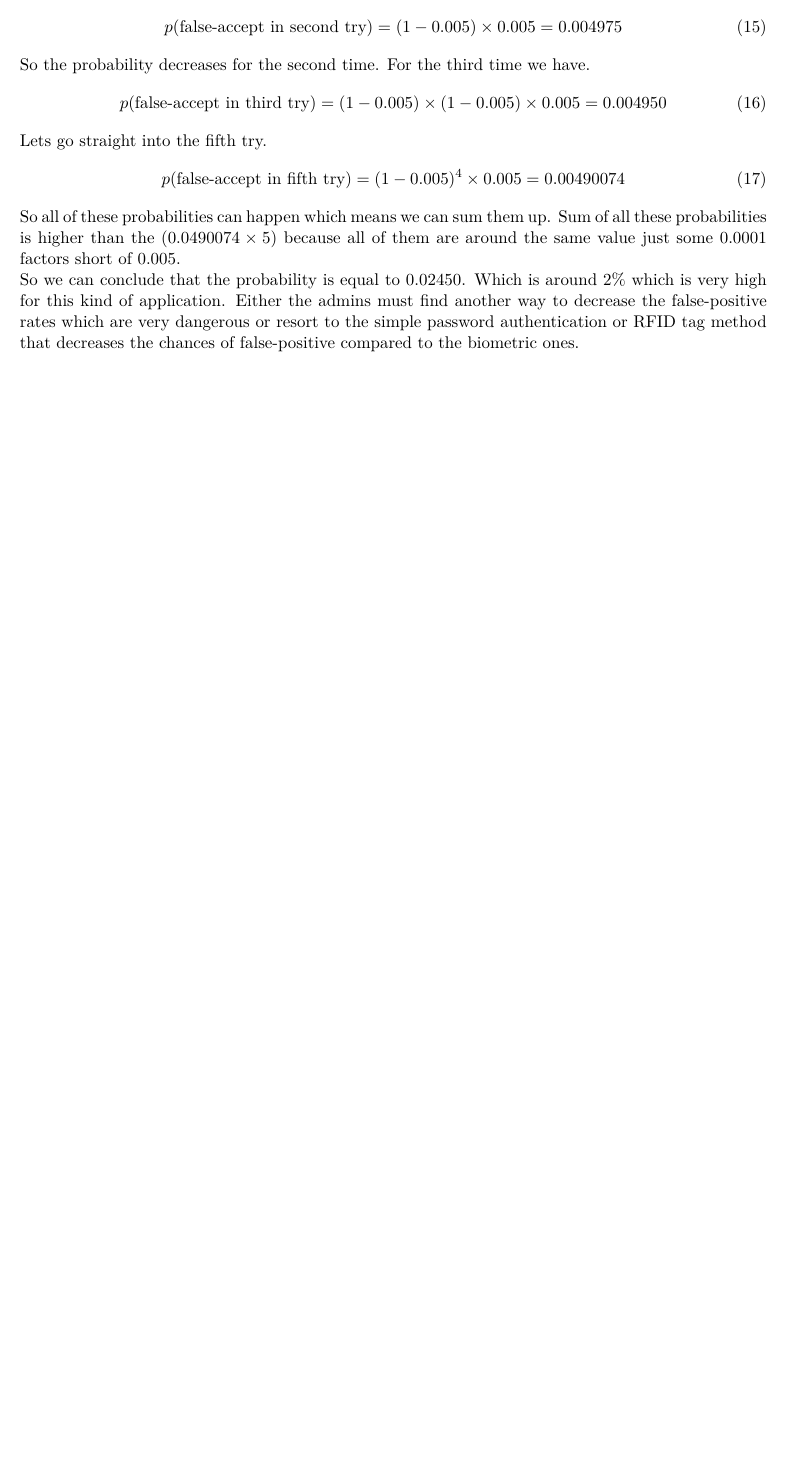
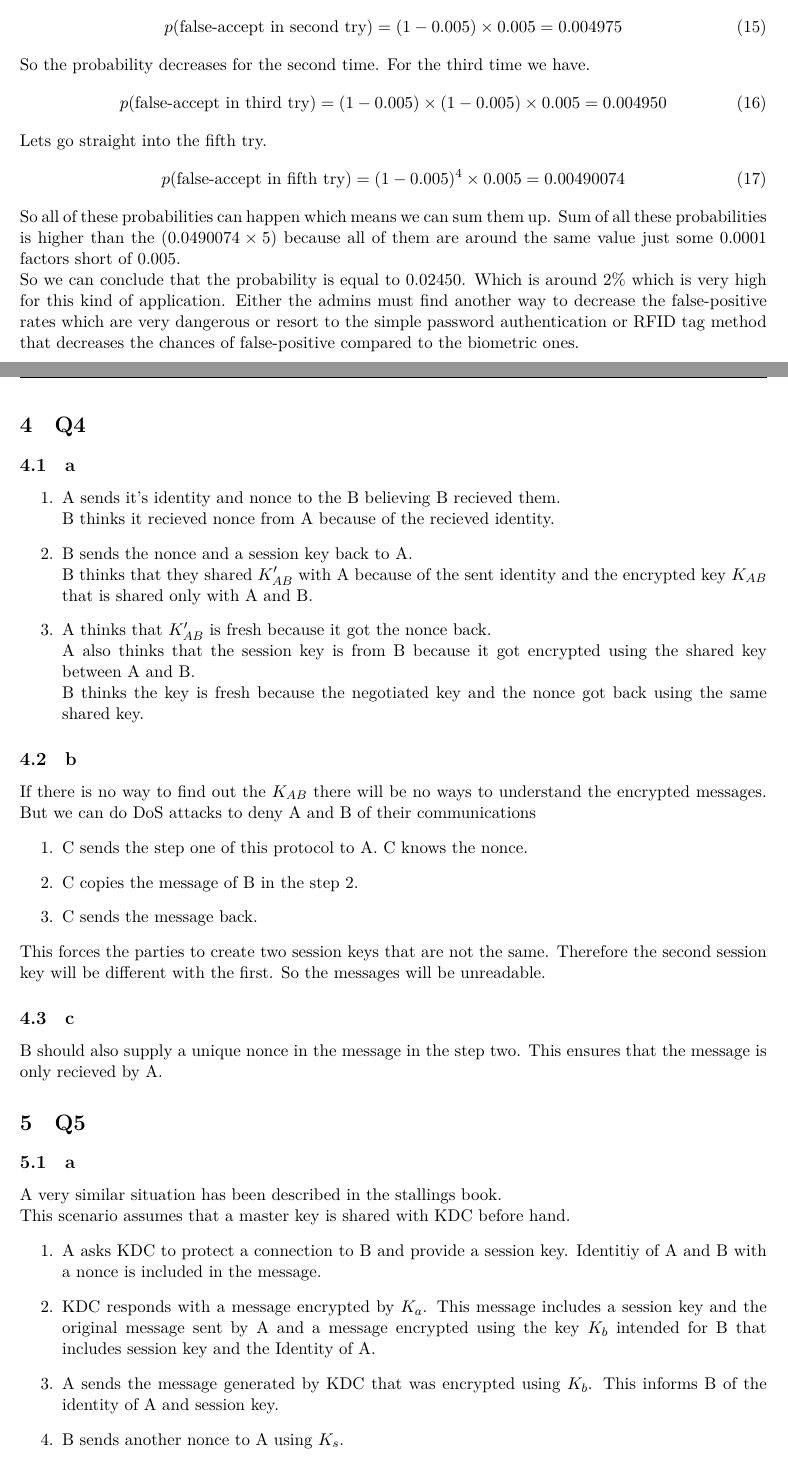
Before and after one commit to alphamaster32/Documents, a LaTeX problem sheet (writings/network_security/hw2/report.tex): part of page 2 of 2 before the commit and two parts of pages 2 and 3 of 4 after it, the two joined at a grey line, cut so that both start at the same text, the shorter picture padded with empty space. Compiled offline with XeLaTeX.

Commit message:
202311272203

```diff
--- a/writings/network_security/hw2/report.tex
+++ b/writings/network_security/hw2/report.tex
@@ -11,6 +11,7 @@
 \usepackage{float}
 \usepackage{booktabs}
 \usepackage{listings}
+\usepackage{mathtools}
 \pagestyle{fancy}
 \setlength{\headheight}{14pt}
 \addtolength{\topmargin}{-2pt}
@@ -131,3 +132,48 @@ Either the admins must find another way to decrease the false-positive rates
 which are very dangerous or resort to the simple password authentication or
 RFID tag method that decreases the chances of false-positive compared to the
 biometric ones.
+\section{Q4}
+\subsection{a}
+\begin{enumerate}
+    \item A sends it's identity and nonce to the B believing B recieved them. \\\
+        B thinks it recieved nonce from A because of the recieved identity.
+    \item B sends the nonce and a session key back to A. \\
+        B thinks that they shared $K^\prime_{AB}$ with A because of the sent
+        identity and the encrypted key $K_{AB}$ that is shared only with A
+        and B.
+    \item A thinks that $K^\prime_{AB}$ is fresh because it got the nonce back. \\
+        A also thinks that the session key is from B because it got encrypted
+        using the shared key between A and B. \\
+        B thinks the key is fresh because the negotiated key and the nonce got
+        back using the same shared key.
+\end{enumerate}
+\subsection{b}
+If there is no way to find out the $K_{AB}$ there will be no ways to
+understand the encrypted messages. But we can do DoS attacks to deny A and B of
+their communications
+\begin{enumerate}
+    \item C sends the step one of this protocol to A. C knows the nonce.
+    \item C copies the message of B in the step 2.
+    \item C sends the message back.
+\end{enumerate}
+This forces the parties to create two session keys that are not the same.
+Therefore the second session key will be different with the first.
+So the messages will be unreadable.
+\subsection{c}
+B should also supply a unique nonce in the message in the step two.
+This ensures that the message is only recieved by A.
+\section{Q5}
+\subsection{a}
+A very similar situation has been described in the stallings book. \\
+This scenario assumes that a master key is shared with KDC before hand.
+\begin{enumerate}
+    \item A asks KDC to protect a connection to B and provide a session key.
+        Identitiy of A and B with a nonce is included in the message.
+    \item KDC responds with a message encrypted by $K_a$. This message includes
+        a session key and the original message sent by A and a message
+        encrypted using the key $K_b$ intended for B that includes session key
+        and the Identity of A.
+    \item A sends the message generated by KDC that was encrypted using $K_b$.
+        This informs B of the identity of A and session key.
+    \item B sends another nonce to A using $K_s$.
+    \item A uses a function on the nonce and returns it to B using a message that was
```
Also changed, not shown: writings/network_security/hw2/report.tex (38 more changed lines).
